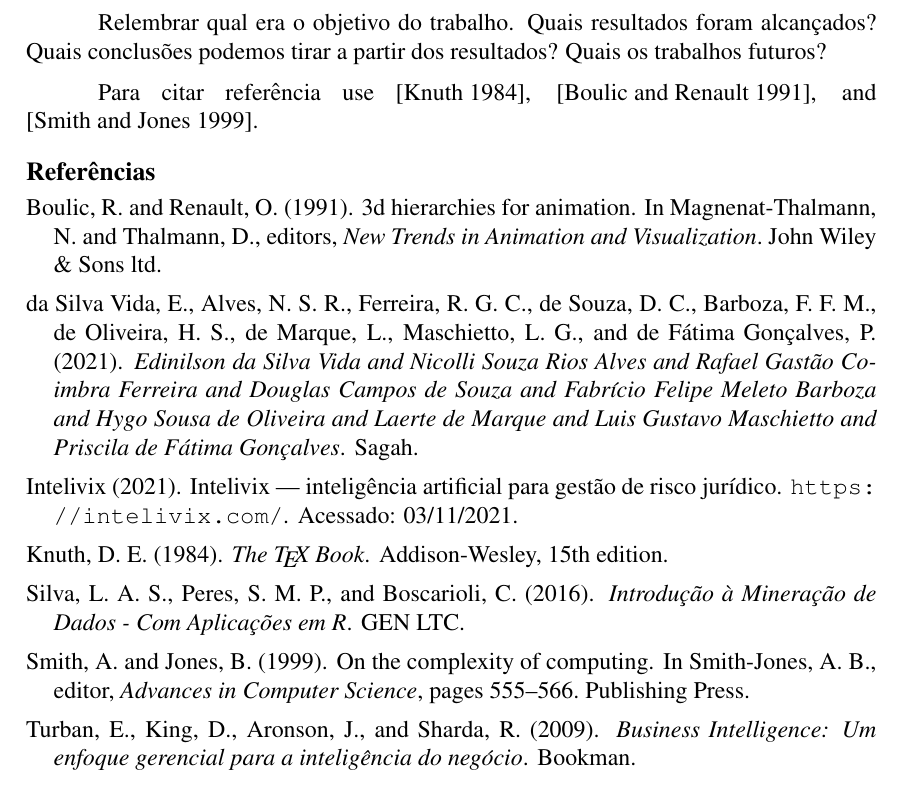
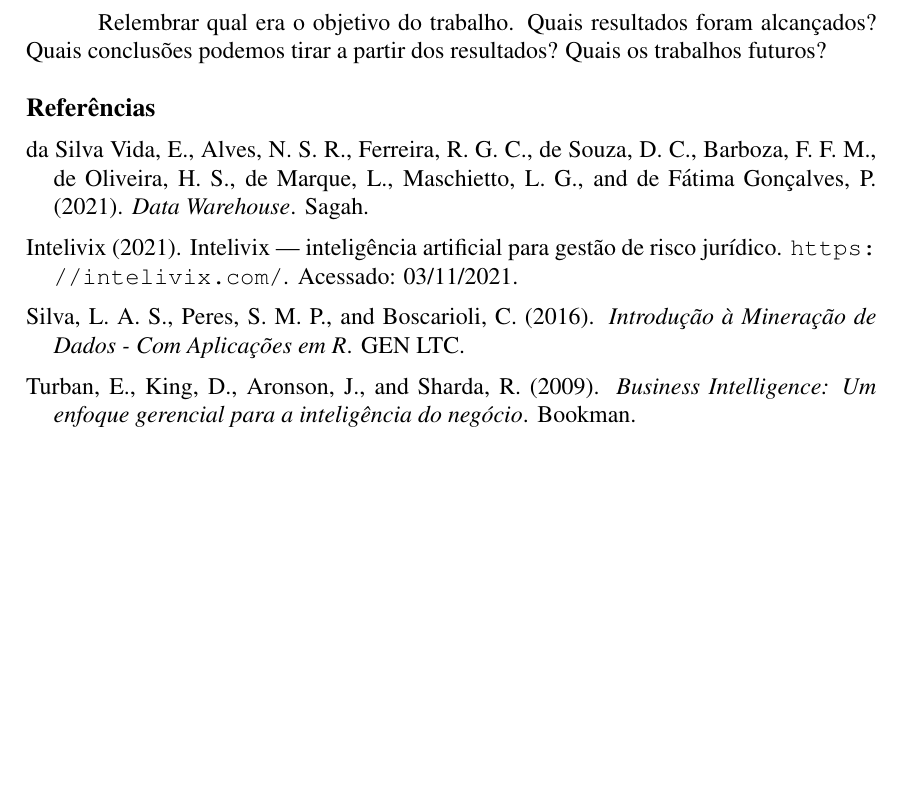
Before and after one commit to Crissky/TCC-21, a LaTeX paper (main.tex, which reads sbc-template.bib): part of page 3 of 3, cut so that both start at the same text, the shorter picture padded with empty space. Compiled offline with pdfLaTeX.

Commit message:
Informação e Dados, correção de referência

```diff
--- a/main.tex
+++ b/main.tex
@@ -56,7 +56,7 @@
 % Referências
 % As referências são inseridas no arquivo  sbc-template.bib. Neste arquivo estão descritos os tipos mais comuns de referência.
 
-Para citar referência use \cite{knuth:84}, \cite{boulic:91},  and \cite{smith:99}.
+% Para citar referência use \cite{knuth:84}, \cite{boulic:91},  and \cite{smith:99}.
 
 \bibliographystyle{sbc}
 \bibliography{sbc-template}
--- a/sbc-template.bib
+++ b/sbc-template.bib
@@ -38,7 +38,7 @@ howpublished={\url{https://intelivix.com/}},
 
 @book{vida2021datawarehouse,
   author={Edinilson da Silva Vida and Nicolli Souza Rios Alves and Rafael Gastão Coimbra Ferreira and Douglas Campos de Souza and Fabrício Felipe Meleto Barboza and Hygo Sousa de Oliveira and Laerte de Marque and Luis Gustavo Maschietto and Priscila de Fátima Gonçalves},
-  title={Edinilson da Silva Vida and Nicolli Souza Rios Alves and Rafael Gastão Coimbra Ferreira and Douglas Campos de Souza and Fabrício Felipe Meleto Barboza and Hygo Sousa de Oliveira and Laerte de Marque and Luis Gustavo Maschietto and Priscila de Fátima Gonçalves},
+  title={Data Warehouse},
   isbn={9786556901916},
   url={https://integrada.minhabiblioteca.com.br/#/books/9786556901916/},
   year={2021},
```
Also changed, not shown: secoes/referencial_terorico.tex (+2 -2 lines).
